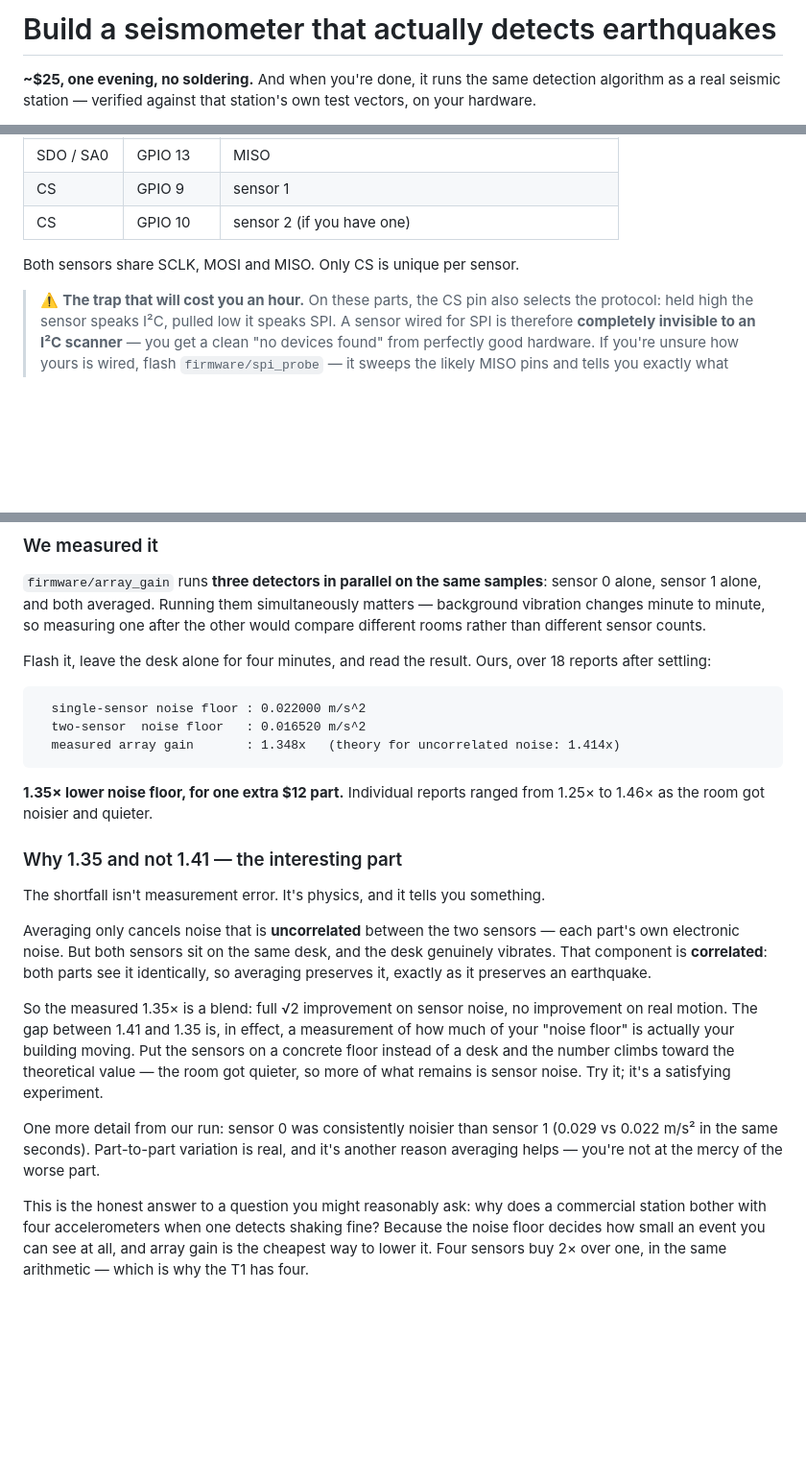
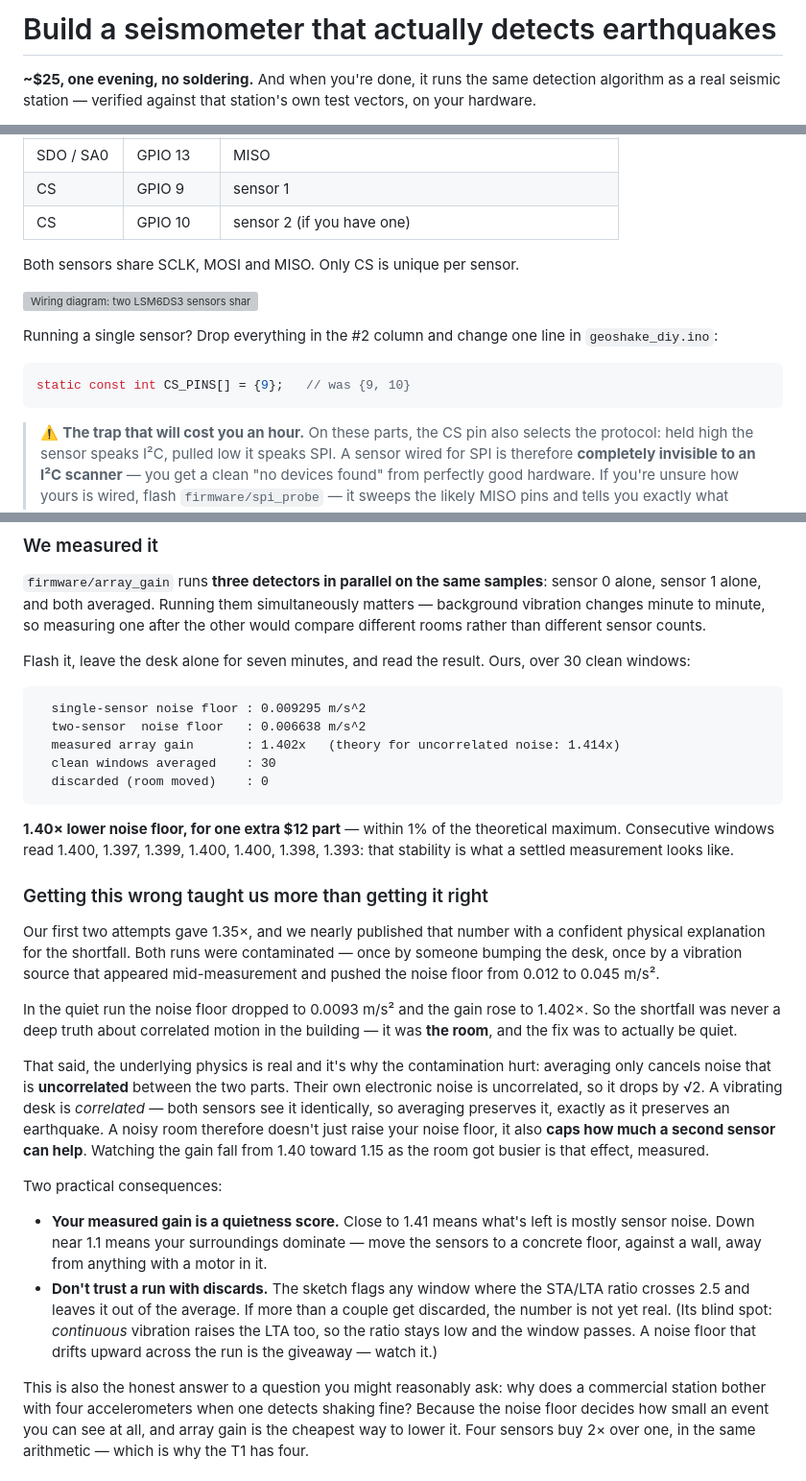
Before and after one commit to GeoShake/geoshake, a Markdown page: diy/README.md, 3 parts joined by grey strips. Shown at 96% size. Rendered like a GitHub page; blank space fills up the shorter version; grey boxes are pictures that could not be loaded.

````diff
--- a/diy/README.md
+++ b/diy/README.md
@@ -3,9 +3,8 @@ GeoShake DIY seismometer — write-up
 Copyright (C) 2024-2026 Appflows Teknoloji A.S.
 Text: CC BY-SA 4.0 · Code in this directory: GPL-3.0-or-later
 
-STATUS: draft. All measurements are done and real. What remains before this
-goes public: the wiring photo, the waveform plot, and the email signup link.
-Do not publish while any TODO comment is still in the file.
+Every measurement in this file was taken on real hardware. A photograph of the
+breadboard is still to come — the wiring diagram covers it in the meantime.
 -->
 
 # Build a seismometer that actually detects earthquakes
@@ -114,6 +113,15 @@ is deterministic enough to sample several sensors inside one sample period.
 
 Both sensors share SCLK, MOSI and MISO. Only CS is unique per sensor.
 
+![Wiring diagram: two LSM6DS3 sensors sharing power, clock and data with an ESP32-S3, each with its own chip-select line](assets/wiring.svg)
+
+Running a single sensor? Drop everything in the #2 column and change one line in
+`geoshake_diy.ino`:
+
+```cpp
+static const int CS_PINS[] = {9};   // was {9, 10}
+```
+
 > ⚠️ **The trap that will cost you an hour.** On these parts, the CS pin also
 > selects the protocol: held high the sensor speaks I²C, pulled low it speaks
 > SPI. A sensor wired for SPI is therefore **completely invisible to an I²C
@@ -294,39 +302,54 @@ sensor 0 alone, sensor 1 alone, and both averaged. Running them simultaneously
 matters — background vibration changes minute to minute, so measuring one after
 the other would compare different rooms rather than different sensor counts.
 
-Flash it, leave the desk alone for four minutes, and read the result. Ours, over
-18 reports after settling:
+Flash it, leave the desk alone for seven minutes, and read the result. Ours, over
+30 clean windows:
 
 ```
-  single-sensor noise floor : 0.022000 m/s^2
-  two-sensor  noise floor   : 0.016520 m/s^2
-  measured array gain       : 1.348x   (theory for uncorrelated noise: 1.414x)
+  single-sensor noise floor : 0.009295 m/s^2
+  two-sensor  noise floor   : 0.006638 m/s^2
+  measured array gain       : 1.402x   (theory for uncorrelated noise: 1.414x)
+  clean windows averaged    : 30
+  discarded (room moved)    : 0
 ```
 
-**1.35× lower noise floor, for one extra $12 part.** Individual reports ranged
-from 1.25× to 1.46× as the room got noisier and quieter.
+**1.40× lower noise floor, for one extra $12 part** — within 1% of the
+theoretical maximum. Consecutive windows read 1.400, 1.397, 1.399, 1.400, 1.400,
+1.398, 1.393: that stability is what a settled measurement looks like.
 
-### Why 1.35 and not 1.41 — the interesting part
+### Getting this wrong taught us more than getting it right
 
-The shortfall isn't measurement error. It's physics, and it tells you something.
+Our first two attempts gave 1.35×, and we nearly published that number with a
+confident physical explanation for the shortfall. Both runs were contaminated —
+once by someone bumping the desk, once by a vibration source that appeared
+mid-measurement and pushed the noise floor from 0.012 to 0.045 m/s².
 
-Averaging only cancels noise that is **uncorrelated** between the two sensors —
-each part's own electronic noise. But both sensors sit on the same desk, and the
-desk genuinely vibrates. That component is **correlated**: both parts see it
-identically, so averaging preserves it, exactly as it preserves an earthquake.
+In the quiet run the noise floor dropped to 0.0093 m/s² and the gain rose to
+1.402×. So the shortfall was never a deep truth about correlated motion in the
+building — it was **the room**, and the fix was to actually be quiet.
 
-So the measured 1.35× is a blend: full √2 improvement on sensor noise, no
-improvement on real motion. The gap between 1.41 and 1.35 is, in effect, a
-measurement of how much of your "noise floor" is actually your building moving.
-Put the sensors on a concrete floor instead of a desk and the number climbs
-toward the theoretical value — the room got quieter, so more of what remains is
-sensor noise. Try it; it's a satisfying experiment.
+That said, the underlying physics is real and it's why the contamination hurt:
+averaging only cancels noise that is **uncorrelated** between the two parts.
+Their own electronic noise is uncorrelated, so it drops by √2. A vibrating desk
+is *correlated* — both sensors see it identically, so averaging preserves it,
+exactly as it preserves an earthquake. A noisy room therefore doesn't just raise
+your noise floor, it also **caps how much a second sensor can help**. Watching
+the gain fall from 1.40 toward 1.15 as the room got busier is that effect,
+measured.
 
-One more detail from our run: sensor 0 was consistently noisier than sensor 1
-(0.029 vs 0.022 m/s² in the same seconds). Part-to-part variation is real, and
-it's another reason averaging helps — you're not at the mercy of the worse part.
+Two practical consequences:
 
-This is the honest answer to a question you might reasonably ask: why does a
+- **Your measured gain is a quietness score.** Close to 1.41 means what's left
+  is mostly sensor noise. Down near 1.1 means your surroundings dominate — move
+  the sensors to a concrete floor, against a wall, away from anything with a
+  motor in it.
+- **Don't trust a run with discards.** The sketch flags any window where the
+  STA/LTA ratio crosses 2.5 and leaves it out of the average. If more than a
+  couple get discarded, the number is not yet real. (Its blind spot: *continuous*
+  vibration raises the LTA too, so the ratio stays low and the window passes.
+  A noise floor that drifts upward across the run is the giveaway — watch it.)
+
+This is also the honest answer to a question you might reasonably ask: why does a
 commercial station bother with four accelerometers when one detects shaking
 fine? Because the noise floor decides how small an event you can see at all, and
 array gain is the cheapest way to lower it. Four sensors buy 2× over one, in the
````
Also changed, not shown: other parts of diy/README.md (+40 -4 lines), diy/assets/web-dashboard-mobile.png (added), diy/assets/web-dashboard.png (added), 10 other files.
